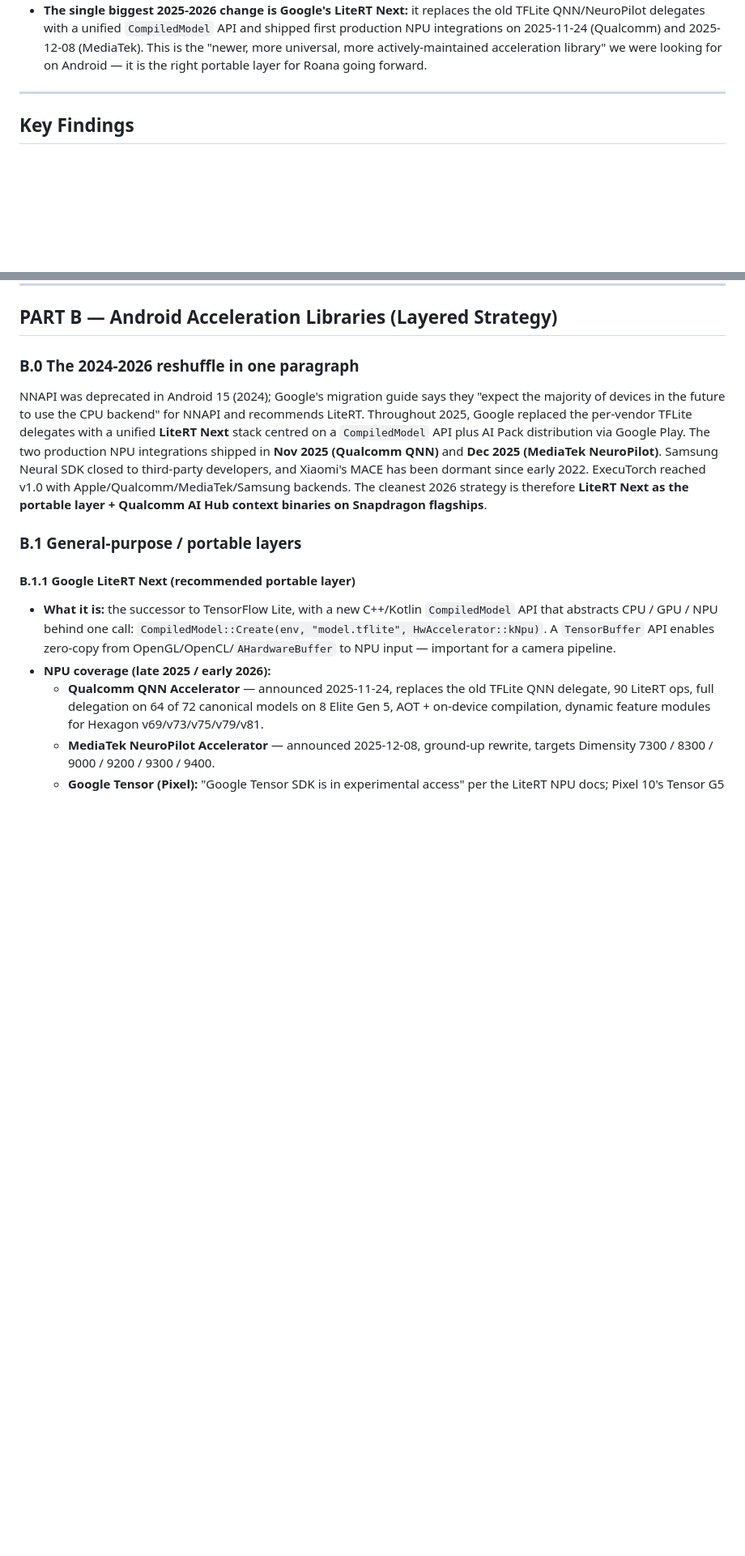
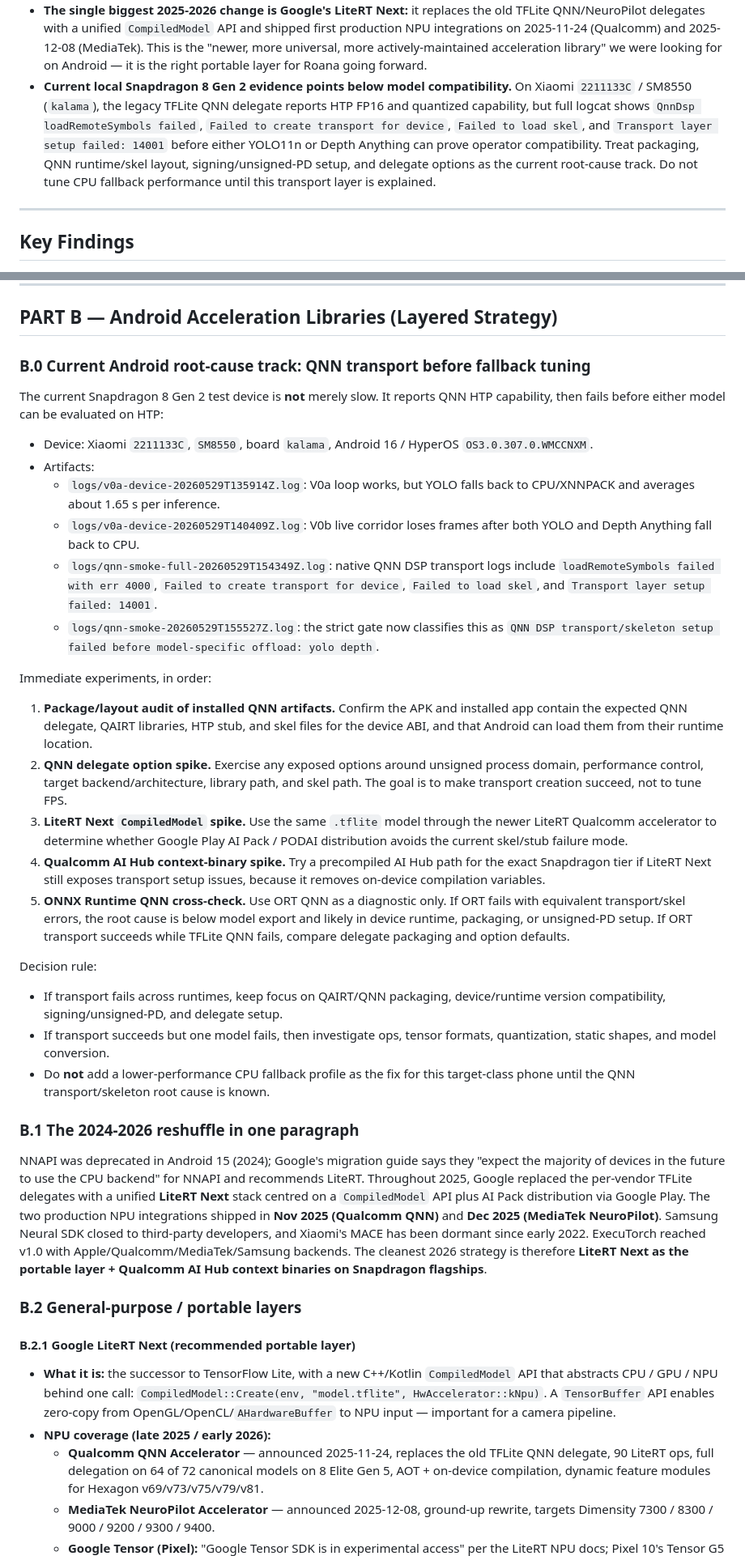
Before and after one commit to floatinglifeai/roana, a Markdown page: docs/research/06-acceleration-strategy.md, 2 parts joined by grey strips. Shown at 81% size. Drawn GitHub-style; blank space fills up the shorter version.

Commit message:
docs: expand acceleration and iOS test plans

```diff
--- a/docs/research/06-acceleration-strategy.md
+++ b/docs/research/06-acceleration-strategy.md
@@ -37,6 +38,15 @@ flagship Snapdragon device; any LiteRT Next / ExecuTorch major release.
   2025-12-08 (MediaTek). This is the "newer, more universal, more
   actively-maintained acceleration library" we were looking for on Android — it
   is the right portable layer for Roana going forward.
+- **Current local Snapdragon 8 Gen 2 evidence points below model compatibility.**
+  On Xiaomi `2211133C` / SM8550 (`kalama`), the legacy TFLite QNN delegate
+  reports HTP FP16 and quantized capability, but full logcat shows
+  `QnnDsp loadRemoteSymbols failed`, `Failed to create transport for device`,
+  `Failed to load skel`, and `Transport layer setup failed: 14001` before either
+  YOLO11n or Depth Anything can prove operator compatibility. Treat packaging,
+  QNN runtime/skel layout, signing/unsigned-PD setup, and delegate options as
+  the current root-cause track. Do not tune CPU fallback performance until this
+  transport layer is explained.
 
 ---
 
@@ -255,7 +274,58 @@ without external airflow.
 
 ## PART B — Android Acceleration Libraries (Layered Strategy)
 
-### B.0 The 2024-2026 reshuffle in one paragraph
+### B.0 Current Android root-cause track: QNN transport before fallback tuning
+
+The current Snapdragon 8 Gen 2 test device is **not** merely slow. It reports
+QNN HTP capability, then fails before either model can be evaluated on HTP:
+
+- Device: Xiaomi `2211133C`, `SM8550`, board `kalama`, Android 16 / HyperOS
+  `OS3.0.307.0.WMCCNXM`.
+- Artifacts:
+  - `logs/v0a-device-20260529T135914Z.log`: V0a loop works, but YOLO falls back
+    to CPU/XNNPACK and averages about 1.65 s per inference.
+  - `logs/v0a-device-20260529T140409Z.log`: V0b live corridor loses frames
+    after both YOLO and Depth Anything fall back to CPU.
+  - `logs/qnn-smoke-full-20260529T154349Z.log`: native QNN DSP transport logs
+    include `loadRemoteSymbols failed with err 4000`,
+    `Failed to create transport for device`, `Failed to load skel`, and
+    `Transport layer setup failed: 14001`.
+  - `logs/qnn-smoke-20260529T155527Z.log`: the strict gate now classifies this
+    as `QNN DSP transport/skeleton setup failed before model-specific offload:
+    yolo depth`.
+
+Immediate experiments, in order:
+
+1. **Package/layout audit of installed QNN artifacts.** Confirm the APK and
+   installed app contain the expected QNN delegate, QAIRT libraries, HTP stub,
+   and skel files for the device ABI, and that Android can load them from their
+   runtime location.
+2. **QNN delegate option spike.** Exercise any exposed options around unsigned
+   process domain, performance control, target backend/architecture, library
+   path, and skel path. The goal is to make transport creation succeed, not to
+   tune FPS.
+3. **LiteRT Next `CompiledModel` spike.** Use the same `.tflite` model through
+   the newer LiteRT Qualcomm accelerator to determine whether Google Play AI
+   Pack / PODAI distribution avoids the current skel/stub failure mode.
+4. **Qualcomm AI Hub context-binary spike.** Try a precompiled AI Hub path for
+   the exact Snapdragon tier if LiteRT Next still exposes transport setup
+   issues, because it removes on-device compilation variables.
+5. **ONNX Runtime QNN cross-check.** Use ORT QNN as a diagnostic only. If ORT
+   fails with equivalent transport/skel errors, the root cause is below model
+   export and likely in device runtime, packaging, or unsigned-PD setup. If ORT
+   transport succeeds while TFLite QNN fails, compare delegate packaging and
+   option defaults.
+
+Decision rule:
+
+- If transport fails across runtimes, keep focus on QAIRT/QNN packaging,
+  device/runtime version compatibility, signing/unsigned-PD, and delegate setup.
+- If transport succeeds but one model fails, then investigate ops, tensor
+  formats, quantization, static shapes, and model conversion.
+- Do **not** add a lower-performance CPU fallback profile as the fix for this
+  target-class phone until the QNN transport/skeleton root cause is known.
+
+### B.1 The 2024-2026 reshuffle in one paragraph
 
 NNAPI was deprecated in Android 15 (2024); Google's migration guide says they
 "expect the majority of devices in the future to use the CPU backend" for NNAPI
@@ -269,9 +339,9 @@ Apple/Qualcomm/MediaTek/Samsung backends. The cleanest 2026 strategy is
 therefore **LiteRT Next as the portable layer + Qualcomm AI Hub context binaries
 on Snapdragon flagships**.
 
-### B.1 General-purpose / portable layers
+### B.2 General-purpose / portable layers
 
-#### B.1.1 Google LiteRT Next (recommended portable layer)
+#### B.2.1 Google LiteRT Next (recommended portable layer)
 
 - **What it is:** the successor to TensorFlow Lite, with a new C++/Kotlin
   `CompiledModel` API that abstracts CPU / GPU / NPU behind one call:
```
Also changed, not shown: other parts of docs/research/06-acceleration-strategy.md (+31 -13 lines), docs/plan/ios-port-plan.md (+24 -1 lines), 1 other file.
